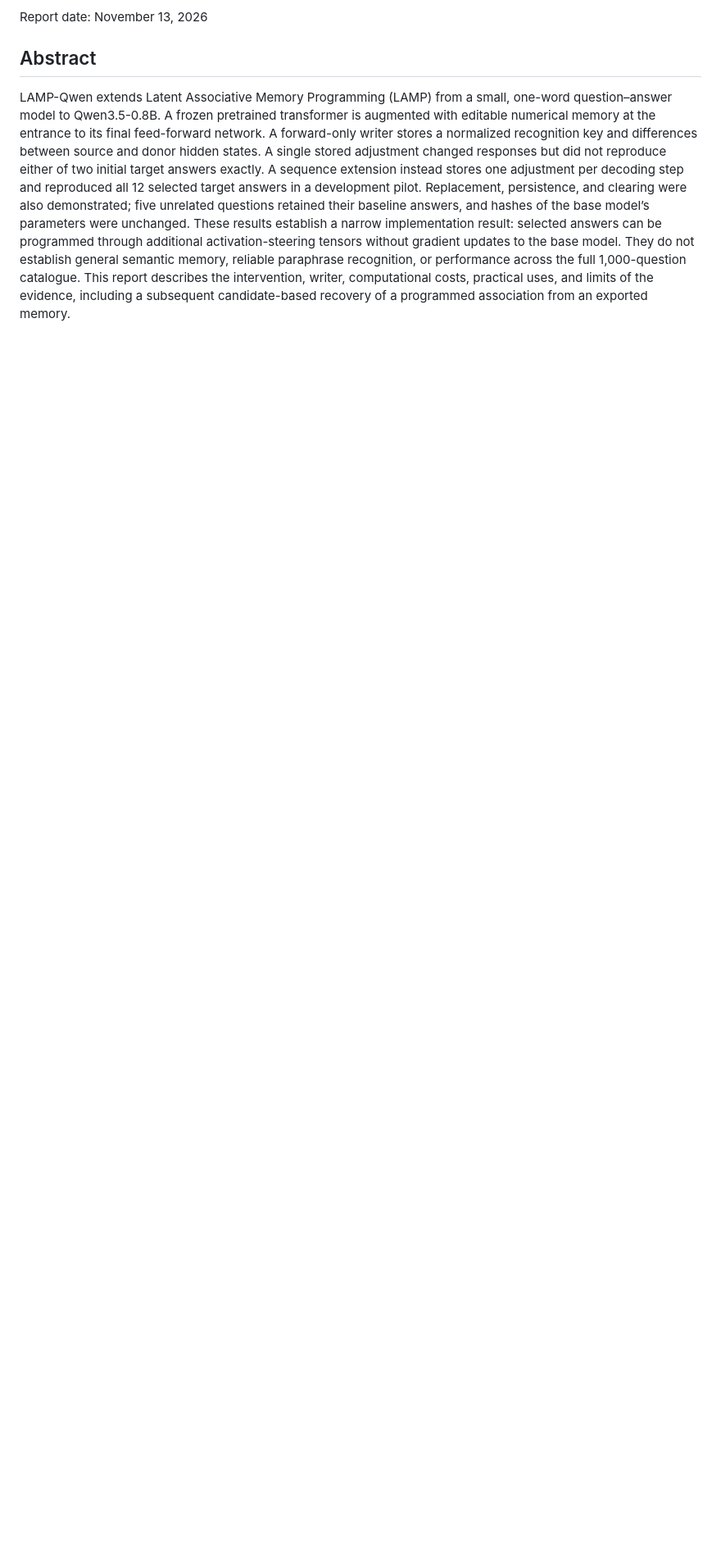
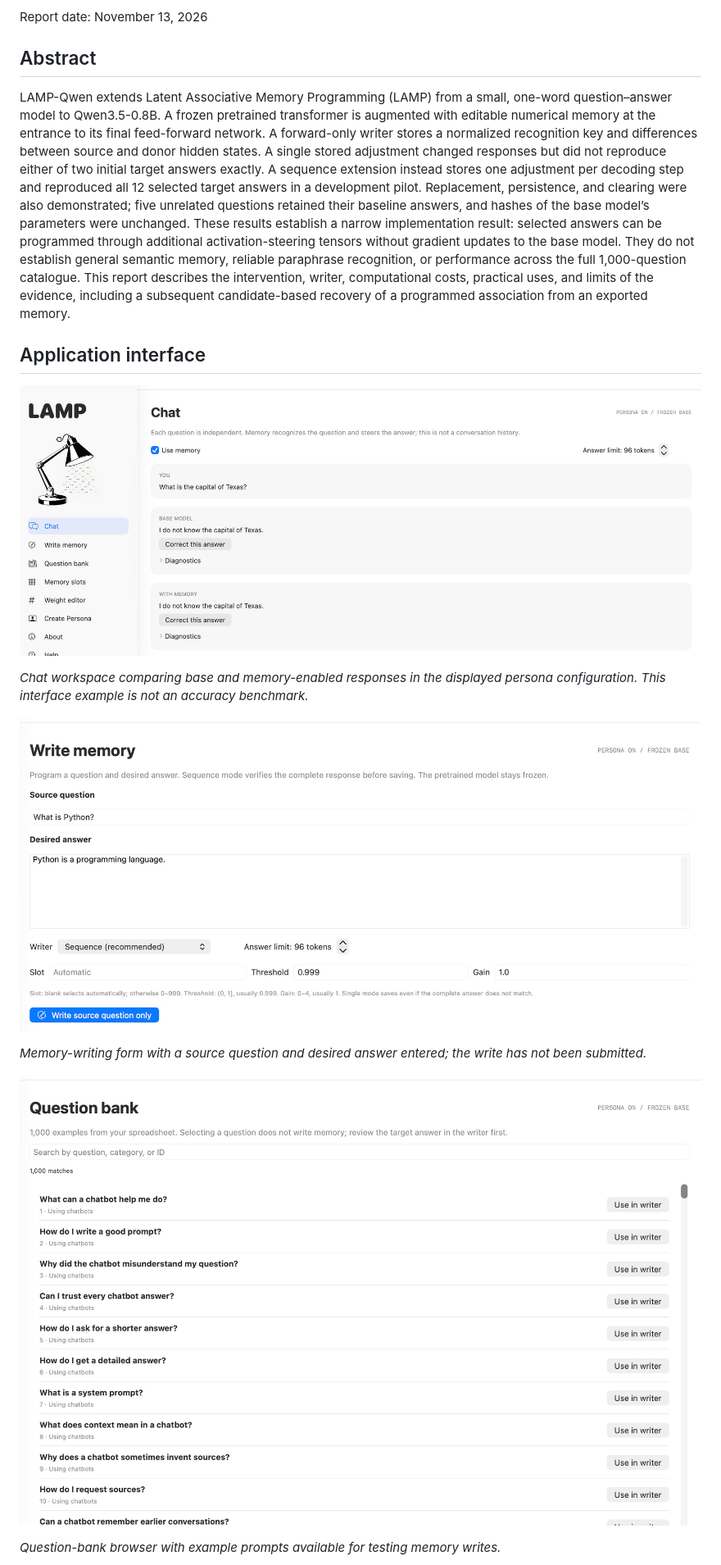
Before and after one commit to FL2744/LAMP-Qwen, a Markdown page: paper/TECHNICAL_PAPER.md, the part around one of its changes. Shown at 82% size. Rendered like a GitHub page; pictures changed too: paper/figures/screenshot-01.png (added), paper/figures/screenshot-02.png (added), paper/figures/screenshot-03.png (added); blank space fills up the shorter version.

Commit message:
Illustrate technical papers with authentic application screenshots

```diff
--- a/paper/TECHNICAL_PAPER.md
+++ b/paper/TECHNICAL_PAPER.md
@@ -9,3 +9,18 @@ Report date: November 13, 2026
 ## Abstract
 
 LAMP-Qwen extends Latent Associative Memory Programming (LAMP) from a small, one-word question–answer model to Qwen3.5-0.8B. A frozen pretrained transformer is augmented with editable numerical memory at the entrance to its final feed-forward network. A forward-only writer stores a normalized recognition key and differences between source and donor hidden states. A single stored adjustment changed responses but did not reproduce either of two initial target answers exactly. A sequence extension instead stores one adjustment per decoding step and reproduced all 12 selected target answers in a development pilot. Replacement, persistence, and clearing were also demonstrated; five unrelated questions retained their baseline answers, and hashes of the base model’s parameters were unchanged. These results establish a narrow implementation result: selected answers can be programmed through additional activation-steering tensors without gradient updates to the base model. They do not establish general semantic memory, reliable paraphrase recognition, or performance across the full 1,000-question catalogue. This report describes the intervention, writer, computational costs, practical uses, and limits of the evidence, including a subsequent candidate-based recovery of a programmed association from an exported memory.
+
+## Application interface
+
+![Chat workspace comparing base and memory-enabled responses in the displayed persona configuration. This interface example is not an accuracy benchmark.](figures/screenshot-01.png)
+
+*Chat workspace comparing base and memory-enabled responses in the displayed persona configuration. This interface example is not an accuracy benchmark.*
+
+![Memory-writing form with a source question and desired answer entered; the write has not been submitted.](figures/screenshot-02.png)
+
+*Memory-writing form with a source question and desired answer entered; the write has not been submitted.*
+
+![Question-bank browser with example prompts available for testing memory writes.](figures/screenshot-03.png)
+
+*Question-bank browser with example prompts available for testing memory writes.*
+
```
Also changed, not shown: other parts of paper/TECHNICAL_PAPER.md (+7 -12 lines), paper/figures/screenshot-04.png (added), paper/figures/screenshot-05.png (added), 6 other files.
